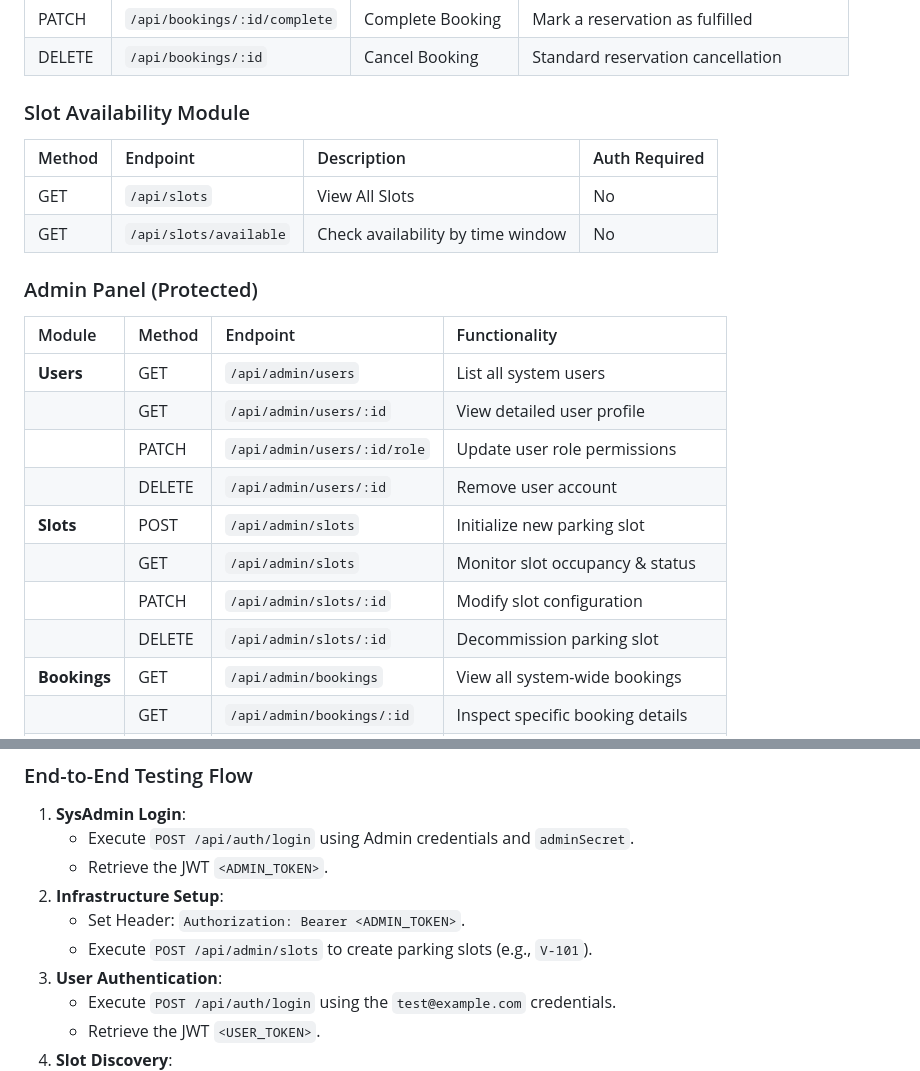
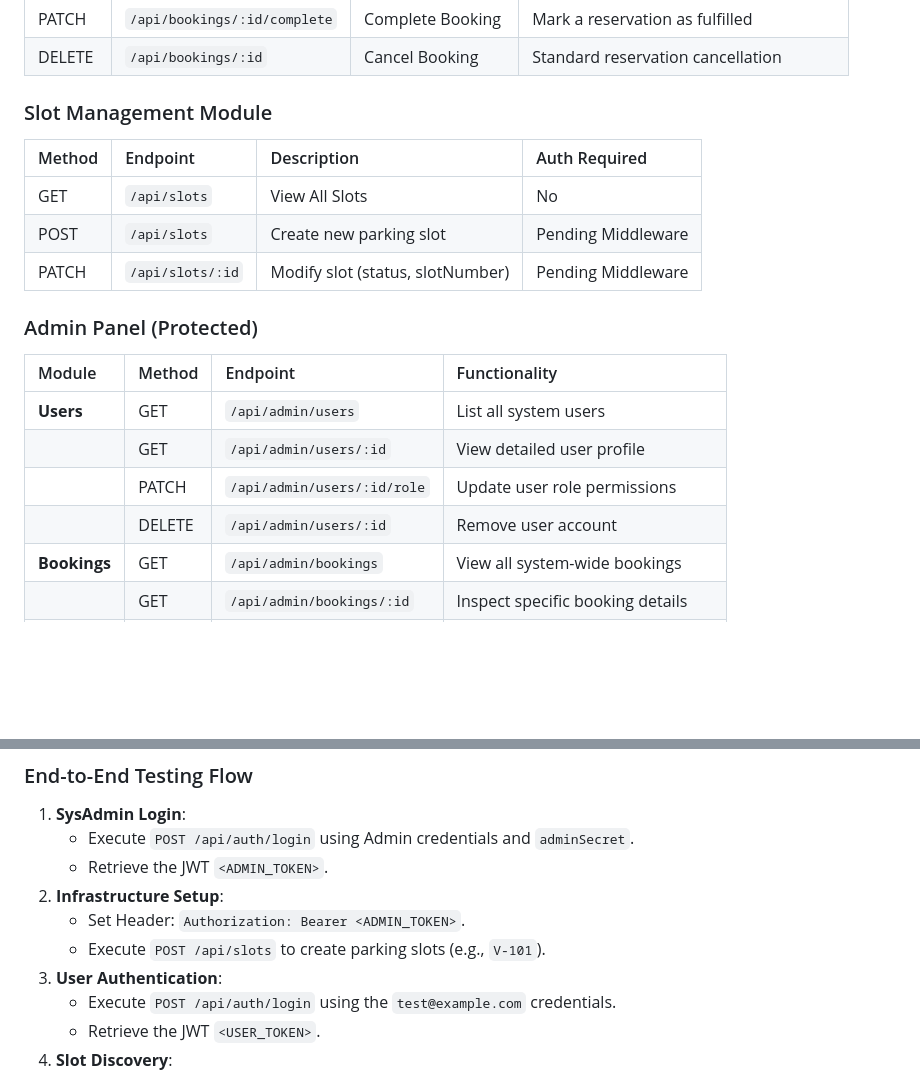
Before and after one commit to GuruManoharGuptaBaratam/VectraSlot, a Markdown page: README.md, 2 parts joined by grey strips. GitHub-like rendering; blank space fills up the shorter version.

Commit message:
docs: update README as per Slot Module

```diff
--- a/README.md
+++ b/README.md
@@ -77,11 +77,12 @@ The following represents the current relational structure of the VectraSlot data
 | PATCH | `/api/bookings/:id/complete` | Complete Booking | Mark a reservation as fulfilled |
 | DELETE | `/api/bookings/:id` | Cancel Booking | Standard reservation cancellation |
 
-### Slot Availability Module
+### Slot Management Module
 | Method | Endpoint | Description | Auth Required |
 | :--- | :--- | :--- | :--- |
 | GET | `/api/slots` | View All Slots | No |
-| GET | `/api/slots/available` | Check availability by time window | No |
+| POST | `/api/slots` | Create new parking slot | Pending Middleware |
+| PATCH | `/api/slots/:id` | Modify slot (status, slotNumber) | Pending Middleware |
 
 ### Admin Panel (Protected)
 | Module | Method | Endpoint | Functionality |
@@ -90,10 +91,6 @@ The following represents the current relational structure of the VectraSlot data
 | | GET | `/api/admin/users/:id` | View detailed user profile |
 | | PATCH | `/api/admin/users/:id/role` | Update user role permissions |
 | | DELETE | `/api/admin/users/:id` | Remove user account |
-| **Slots** | POST | `/api/admin/slots` | Initialize new parking slot |
-| | GET | `/api/admin/slots` | Monitor slot occupancy & status |
-| | PATCH | `/api/admin/slots/:id` | Modify slot configuration |
-| | DELETE | `/api/admin/slots/:id` | Decommission parking slot |
 | **Bookings**| GET | `/api/admin/bookings` | View all system-wide bookings |
 | | GET | `/api/admin/bookings/:id` | Inspect specific booking details |
 | | PATCH | `/api/admin/bookings/:id` | Adjust or moderate active booking |
@@ -124,7 +121,7 @@ The following represents the current relational structure of the VectraSlot data
     *   Retrieve the JWT `<ADMIN_TOKEN>`.
 2.  **Infrastructure Setup**:
     *   Set Header: `Authorization: Bearer <ADMIN_TOKEN>`.
-    *   Execute `POST /api/admin/slots` to create parking slots (e.g., `V-101`).
+    *   Execute `POST /api/slots` to create parking slots (e.g., `V-101`).
 3.  **User Authentication**:
     *   Execute `POST /api/auth/login` using the `test@example.com` credentials.
     *   Retrieve the JWT `<USER_TOKEN>`.
```
